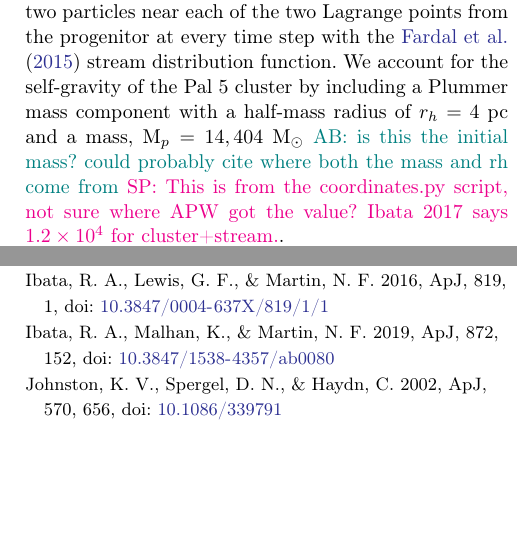
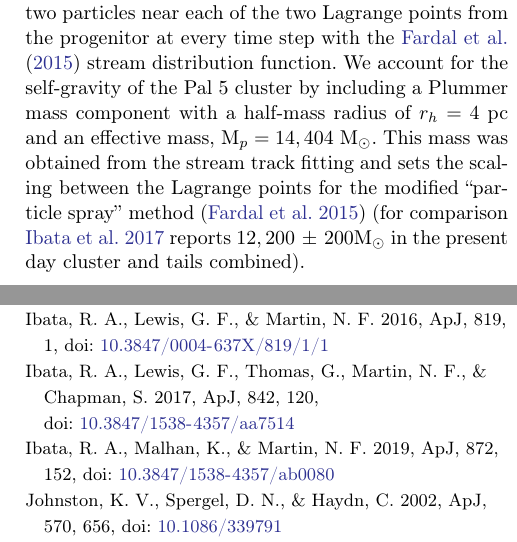
Before and after one commit to adrn/Pal5sBiggestFan, a LaTeX paper (paper/pal5fan.tex): two parts of the columns of pages 6 and 10 of 11, joined at a grey line, cut so that both start at the same text, the shorter picture padded with empty space. Compiled offline with pdfLaTeX.

Commit message:
sp added Pal5 mass

```diff
--- a/paper/pal5fan.tex
+++ b/paper/pal5fan.tex
@@ -293,7 +293,8 @@ The best-fit present-day kinematics of Pal 5 that reproduce the observed sky tra
 We integrate the best-fit cluster phase-space parameters backwards in time for 3 Gyr in steps of 0.5 Myr to generate the orbit of the progenitor system. % (see potentials in Section \ref{sec:potential}).
 Subsequently, we simulate the forward evolution of Pal~5 using the ``particle-spray'' stream generating method developed by \citet{Fardal:2015} and implemented in the \package{gala} package \citep{gala}, such that the cluster ends at its present day position at $t = 0$.
 We release two particles near each of the two Lagrange points from the progenitor at every time step with the \citet{Fardal:2015} stream distribution function. % (i.e. 2 particles every 0.5 Myr for 3 Gyr).
-We account for the self-gravity of the Pal~5 cluster by including a Plummer mass component with a half-mass radius of $r_h = 4~\textrm{pc}$ and a mass, $\textrm{M}_p = 14,404~\msun$ \ab{is this the initial mass? could probably cite where both the mass and rh come from} \sa{This is from the coordinates.py script, not sure where APW got the value? Ibata 2017 says $1.2 \times 10^{4}$ for cluster+stream.}.
+We account for the self-gravity of the Pal~5 cluster by including a Plummer mass component with a half-mass radius of $r_h = 4~\textrm{pc}$ and an effective mass, $\textrm{M}_p = 14,404~\msun$. This mass was obtained from the stream track fitting and sets the scaling between the Lagrange points for the modified ``particle spray'' method (\citealt{Fardal:2015}) (for comparison \citealt{Ibata:2017} reports $12,200~ \pm~ 200 \msun$ in the present day cluster and tails combined).
+% \ab{is this the initial mass? could probably cite where both the mass and rh come from} \sa{This is from the coordinates.py script, not sure where APW got the value? Ibata 2017 says $1.2 \times 10^{4}$ for cluster+stream.}.
 
 To investigate Pal~5's evolution on a regular orbit, we first run a ``particle-spray'' simulation in the static potential, setting $q_z = 0.94$ \citep{Bovy:2016}.
 Subsequently, we run the same simulation setting $q_z = 0.5$ to place Pal 5 on a strongly chaotic orbit.
```
